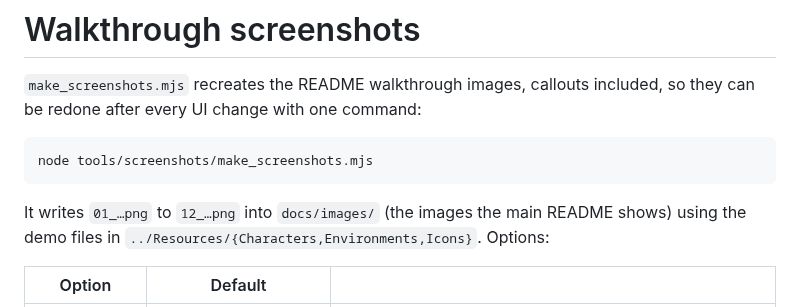
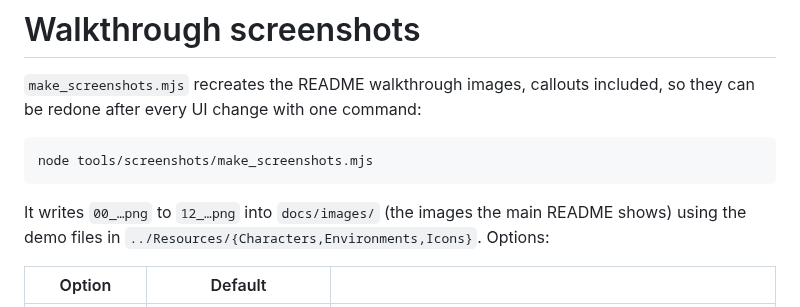
Before and after one commit to PixelMonkey77/comfyui-reference-library, a Markdown page: tools/screenshots/README.md, the part around the change. Rendered like a GitHub page.

````diff
--- a/tools/screenshots/README.md
+++ b/tools/screenshots/README.md
@@ -7,7 +7,7 @@ redone after every UI change with one command:
 node tools/screenshots/make_screenshots.mjs
 ```
 
-It writes `01_…png` to `12_…png` into `docs/images/` (the images the main README shows) using the demo files in
+It writes `00_…png` to `12_…png` into `docs/images/` (the images the main README shows) using the demo files in
 `../Resources/{Characters,Environments,Icons}`. Options:
 
 | Option | Default | |
````
Also changed, not shown: README.md (+18 -6 lines), docs/images/00_no_image_wires.png (added), docs/images/10_click_a_thumbnail_to_find_its_tag.png, 1 other file.
